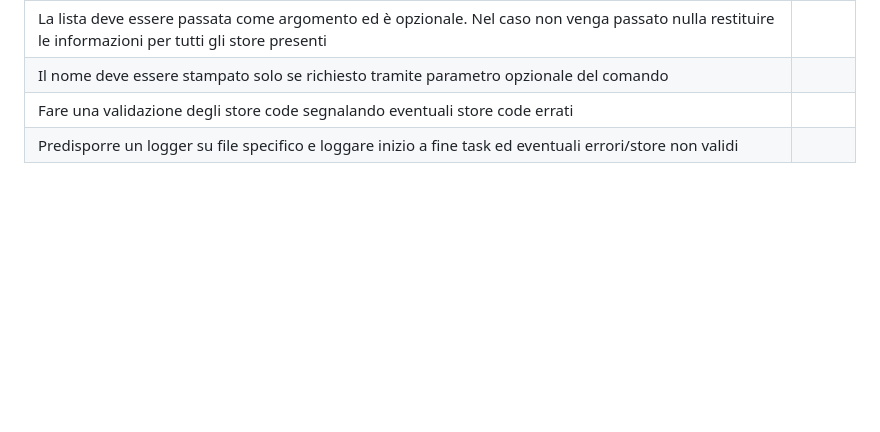
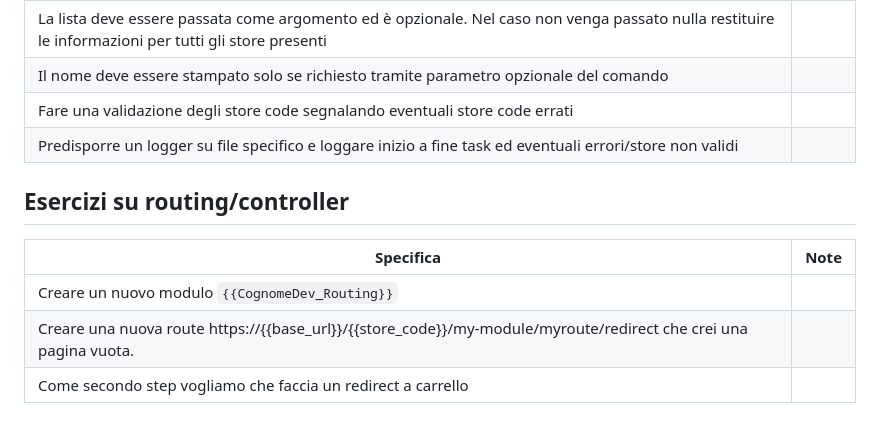
Before and after one commit to nobodyhasgone/CFF---Store, a Markdown page: WebformatTraining-InitialPractice.md, the part around the change. GitHub-like rendering; blank space fills up the shorter version.

Commit message:
Added exercise for router/controller first practice

```diff
--- a/WebformatTraining-InitialPractice.md
+++ b/WebformatTraining-InitialPractice.md
@@ -51,4 +51,12 @@ I seguenti esercizi vengono svolti in fase di formazione con l'eventuale aiuto d
 | La lista deve essere passata come argomento ed è opzionale. Nel caso non venga passato nulla restituire le informazioni per tutti gli store presenti |      |
 | Il nome deve essere stampato solo se richiesto tramite parametro opzionale del comando                                                               |      |
 | Fare una validazione degli store code segnalando eventuali store code errati                                                                         |      |
-| Predisporre un logger su file specifico e loggare inizio a fine task ed eventuali errori/store non validi                                            |      |
+| Predisporre un logger su file specifico e loggare inizio a fine task ed eventuali errori/store non validi  <br/>                                     |      |
+
+## Esercizi su routing/controller
+
+| Specifica                                                                                                        | Note |
+|------------------------------------------------------------------------------------------------------------------|------|
+| Creare un nuovo modulo `{{CognomeDev_Routing}}`                                                                  |      |
+| Creare una nuova route https://{{base_url}}/{{store_code}}/my-module/myroute/redirect che crei una pagina vuota. |      |
+| Come secondo step vogliamo che faccia un redirect a carrello                                                     |      |
```
